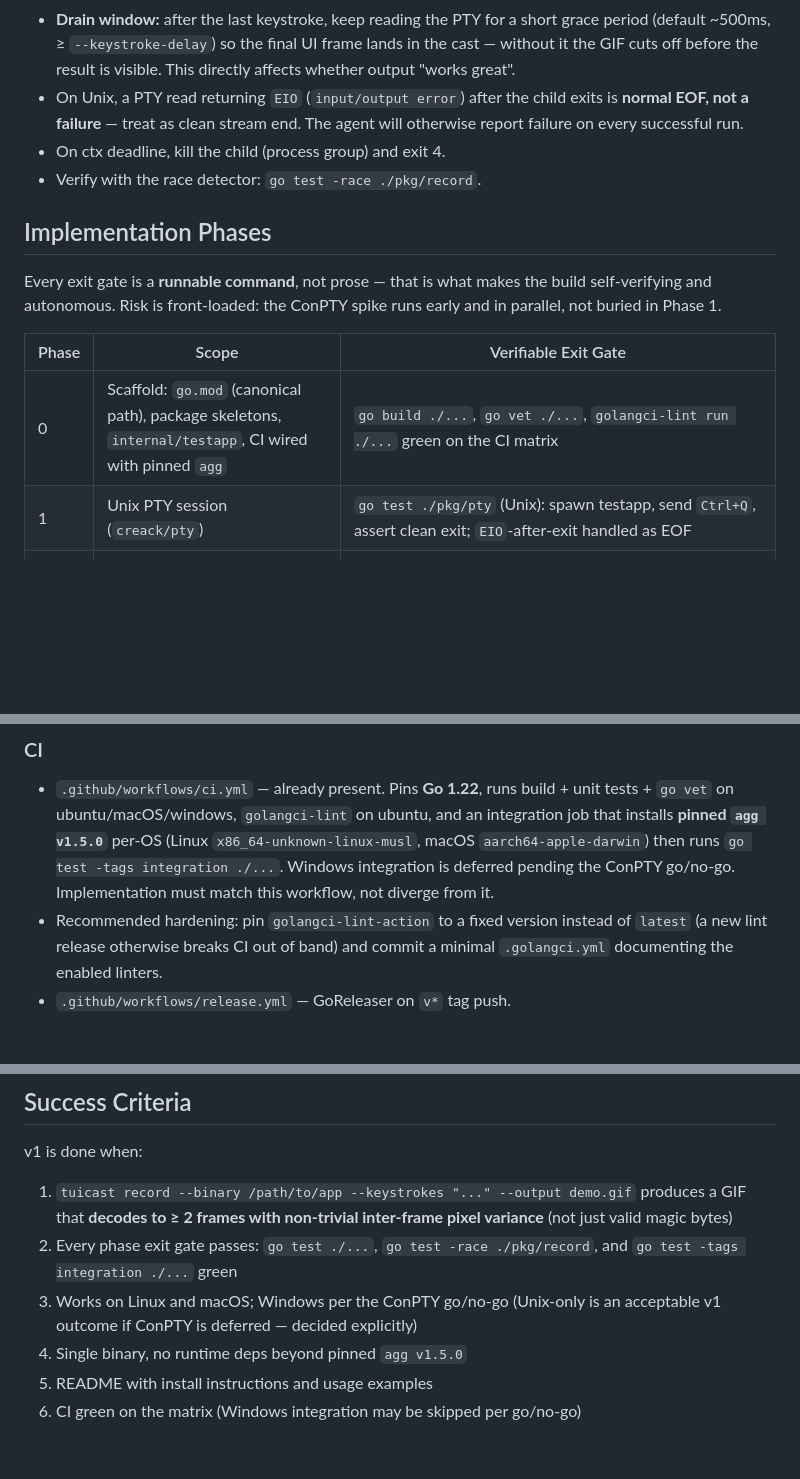
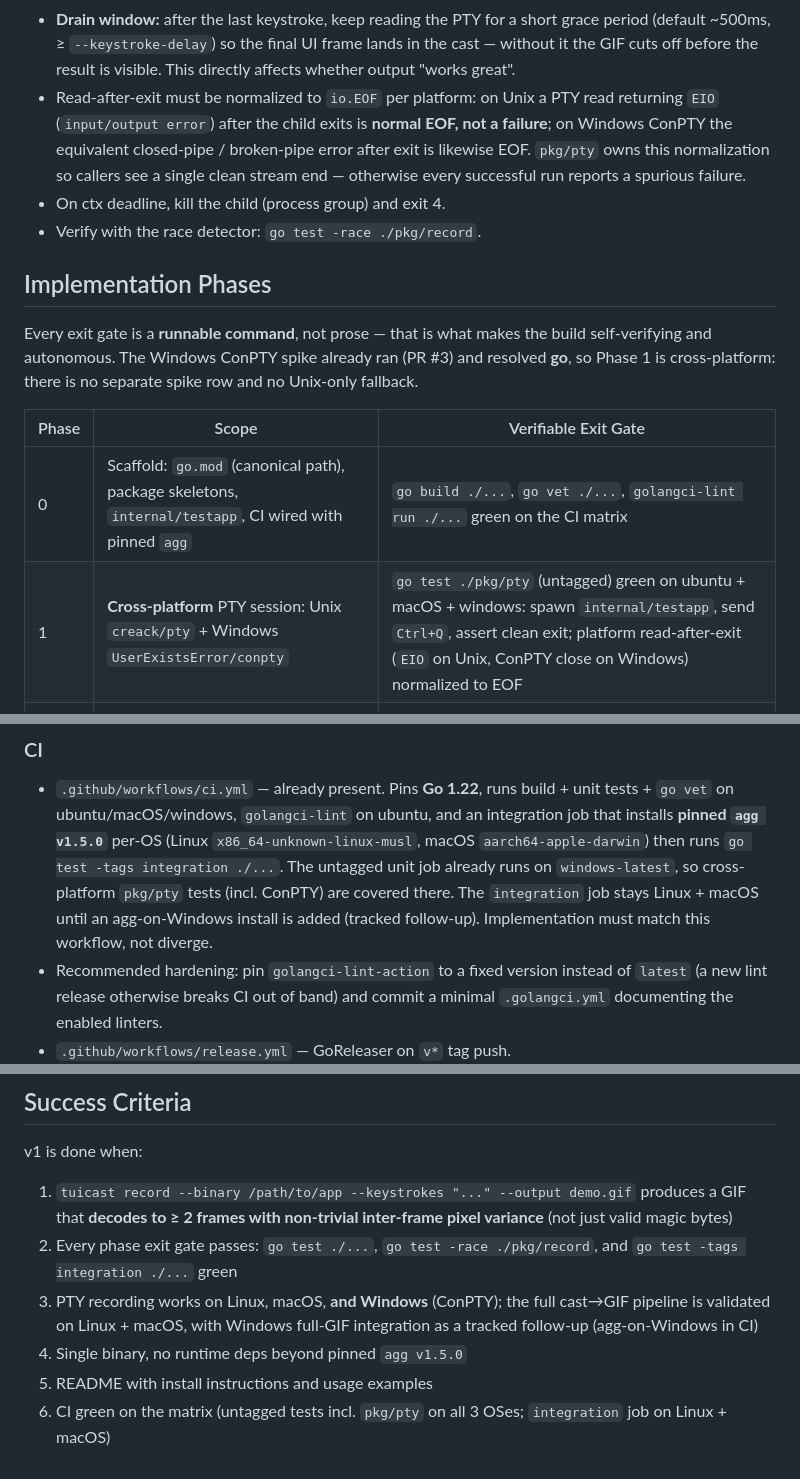
Before and after one commit to tui-cs/tuirec, a Markdown page: spec.md, 3 parts joined by grey strips. Rendered like a GitHub page; blank space fills up the shorter version.

```diff
--- a/spec.md
+++ b/spec.md
@@ -283,22 +285,26 @@ likely to hang or race; implement it as specified:
   short grace period (default ~500ms, ≥ `--keystroke-delay`) so the final
   UI frame lands in the cast — without it the GIF cuts off before the
   result is visible. This directly affects whether output "works great".
-- On Unix, a PTY read returning `EIO` (`input/output error`) after the
-  child exits is **normal EOF, not a failure** — treat as clean stream
-  end. The agent will otherwise report failure on every successful run.
+- Read-after-exit must be normalized to `io.EOF` per platform: on Unix a
+  PTY read returning `EIO` (`input/output error`) after the child exits is
+  **normal EOF, not a failure**; on Windows ConPTY the equivalent
+  closed-pipe / broken-pipe error after exit is likewise EOF. `pkg/pty`
+  owns this normalization so callers see a single clean stream end —
+  otherwise every successful run reports a spurious failure.
 - On ctx deadline, kill the child (process group) and exit 4.
 - Verify with the race detector: `go test -race ./pkg/record`.
 
 ## Implementation Phases
 
 Every exit gate is a **runnable command**, not prose — that is what makes
-the build self-verifying and autonomous. Risk is front-loaded: the ConPTY
-spike runs early and in parallel, not buried in Phase 1.
+the build self-verifying and autonomous. The Windows ConPTY spike already
+ran (PR #3) and resolved **go**, so Phase 1 is cross-platform: there is no
+separate spike row and no Unix-only fallback.
 
 | Phase | Scope | Verifiable Exit Gate |
 |-------|-------|----------------------|
 | 0 | Scaffold: `go.mod` (canonical path), package skeletons, `internal/testapp`, CI wired with pinned `agg` | `go build ./...`, `go vet ./...`, `golangci-lint run ./...` green on the CI matrix |
-| 1 | Unix PTY session (`creack/pty`) | `go test ./pkg/pty` (Unix): spawn testapp, send `Ctrl+Q`, assert clean exit; `EIO`-after-exit handled as EOF |
+| 1 | **Cross-platform** PTY session: Unix `creack/pty` + Windows `UserExistsError/conpty` | `go test ./pkg/pty` (untagged) green on ubuntu + macOS + windows: spawn `internal/testapp`, send `Ctrl+Q`, assert clean exit; platform read-after-exit (`EIO` on Unix, ConPTY close on Windows) normalized to EOF |
 | 2 | asciinema v2 recorder (streaming, UTF-8-safe, scripted clock) | `go test ./pkg/recorder`: golden `.cast` byte-match + split-rune test |
 | 3 | Keystroke player + complete key map | `go test ./pkg/keystroke`: a row for **every** Named-Key entry (R6) + grammar/escaping tests |
 | 4 | GIF renderer | `go test -tags integration ./pkg/gif`: render fixture cast, decode GIF, assert ≥ 2 frames + pixel variance + golden frame |
@@ -334,9 +339,11 @@ spike runs early and in parallel, not buried in Phase 1.
   build + unit tests + `go vet` on ubuntu/macOS/windows, `golangci-lint`
   on ubuntu, and an integration job that installs **pinned `agg v1.5.0`**
   per-OS (Linux `x86_64-unknown-linux-musl`, macOS `aarch64-apple-darwin`)
-  then runs `go test -tags integration ./...`. Windows integration is
-  deferred pending the ConPTY go/no-go. Implementation must match this
-  workflow, not diverge from it.
+  then runs `go test -tags integration ./...`. The untagged unit job
+  already runs on `windows-latest`, so cross-platform `pkg/pty` tests
+  (incl. ConPTY) are covered there. The `integration` job stays
+  Linux + macOS until an agg-on-Windows install is added (tracked
+  follow-up). Implementation must match this workflow, not diverge.
 - Recommended hardening: pin `golangci-lint-action` to a fixed version
   instead of `latest` (a new lint release otherwise breaks CI out of band)
   and commit a minimal `.golangci.yml` documenting the enabled linters.
@@ -402,8 +412,10 @@ v1 is done when:
    pixel variance** (not just valid magic bytes)
 2. Every phase exit gate passes: `go test ./...`, `go test -race ./pkg/record`,
    and `go test -tags integration ./...` green
-3. Works on Linux and macOS; Windows per the ConPTY go/no-go (Unix-only is
-   an acceptable v1 outcome if ConPTY is deferred — decided explicitly)
+3. PTY recording works on Linux, macOS, **and Windows** (ConPTY); the
+   full cast→GIF pipeline is validated on Linux + macOS, with Windows
+   full-GIF integration as a tracked follow-up (agg-on-Windows in CI)
 4. Single binary, no runtime deps beyond pinned `agg v1.5.0`
 5. README with install instructions and usage examples
-6. CI green on the matrix (Windows integration may be skipped per go/no-go)
+6. CI green on the matrix (untagged tests incl. `pkg/pty` on all 3 OSes;
+   `integration` job on Linux + macOS)
```
Also changed, not shown: other parts of spec.md (+9 -5 lines), CLAUDE.md (+9 -5 lines), specs/constitution.md (+9 -5 lines).
